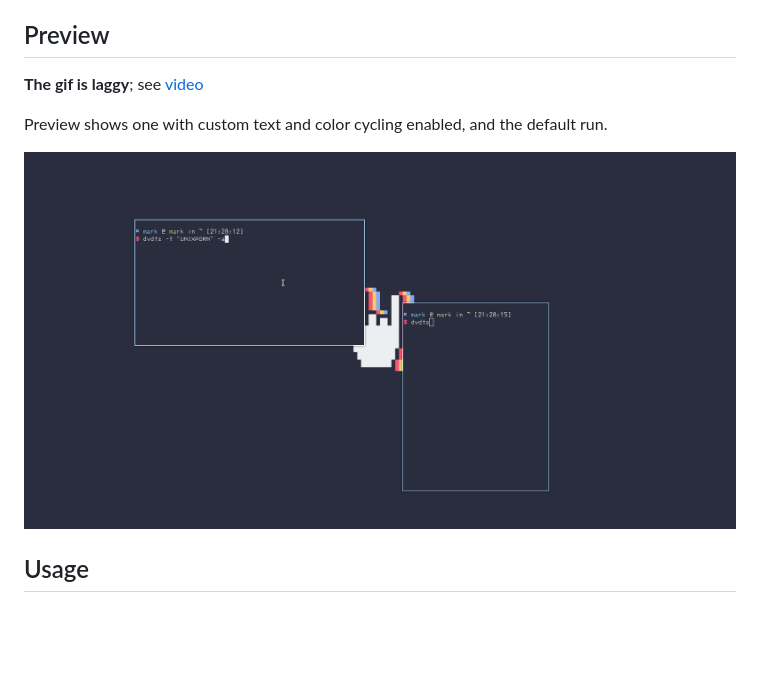
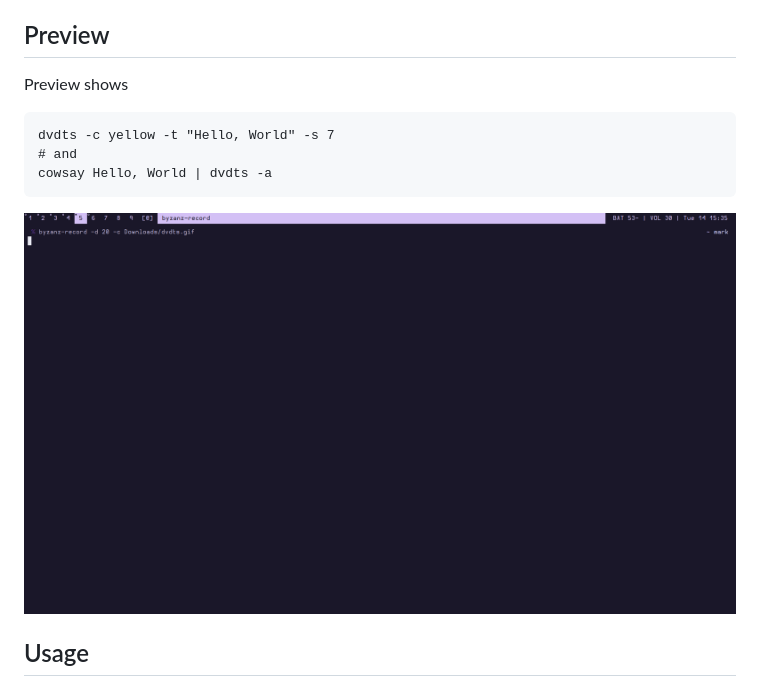
Before and after one commit to ameyrk99/dvdts, a Markdown page: README.md, the part around one of its changes. Rendered like a GitHub page; pictures changed too: readme_assets/dvdts.gif; blank space fills up the shorter version.

````diff
--- a/README.md
+++ b/README.md
@@ -7,9 +7,12 @@ The text does not hit the corner of terminal perfectly only if GCD (greatest com
 
 ## Preview
 
-__The gif is laggy__; see [video](https://raw.githubusercontent.com/ameyrk99/dvdts/master/readme_assets/dvdts.mp4)
-
-Preview shows one with custom text and color cycling enabled, and the default run.
+Preview shows
+```
+dvdts -c yellow -t "Hello, World" -s 7
+# and
+cowsay Hello, World | dvdts -a
+```
 
 ![preview gif](readme_assets/dvdts.gif)
 
````
Also changed, not shown: other parts of README.md (+1 -1 lines), 7 other files.
